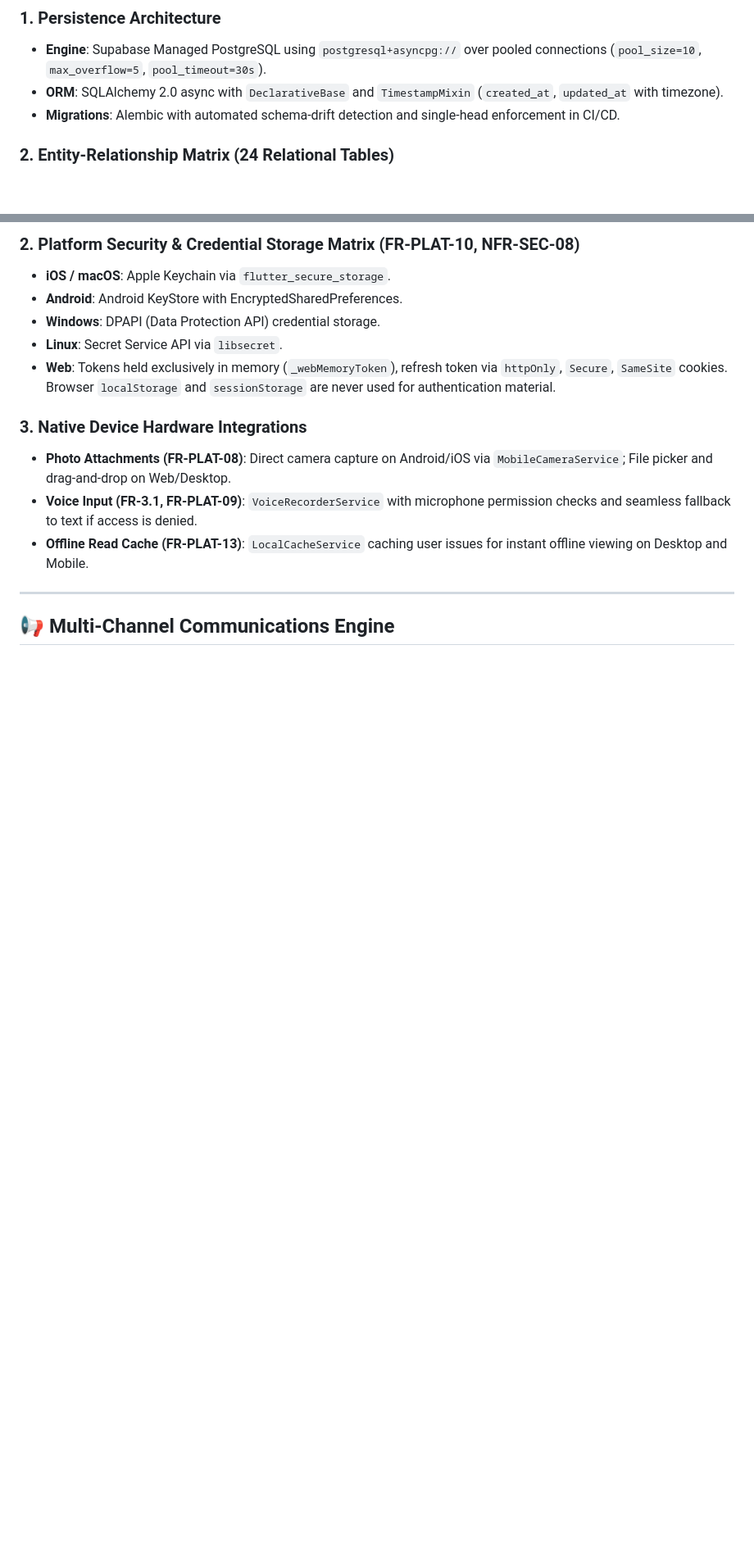
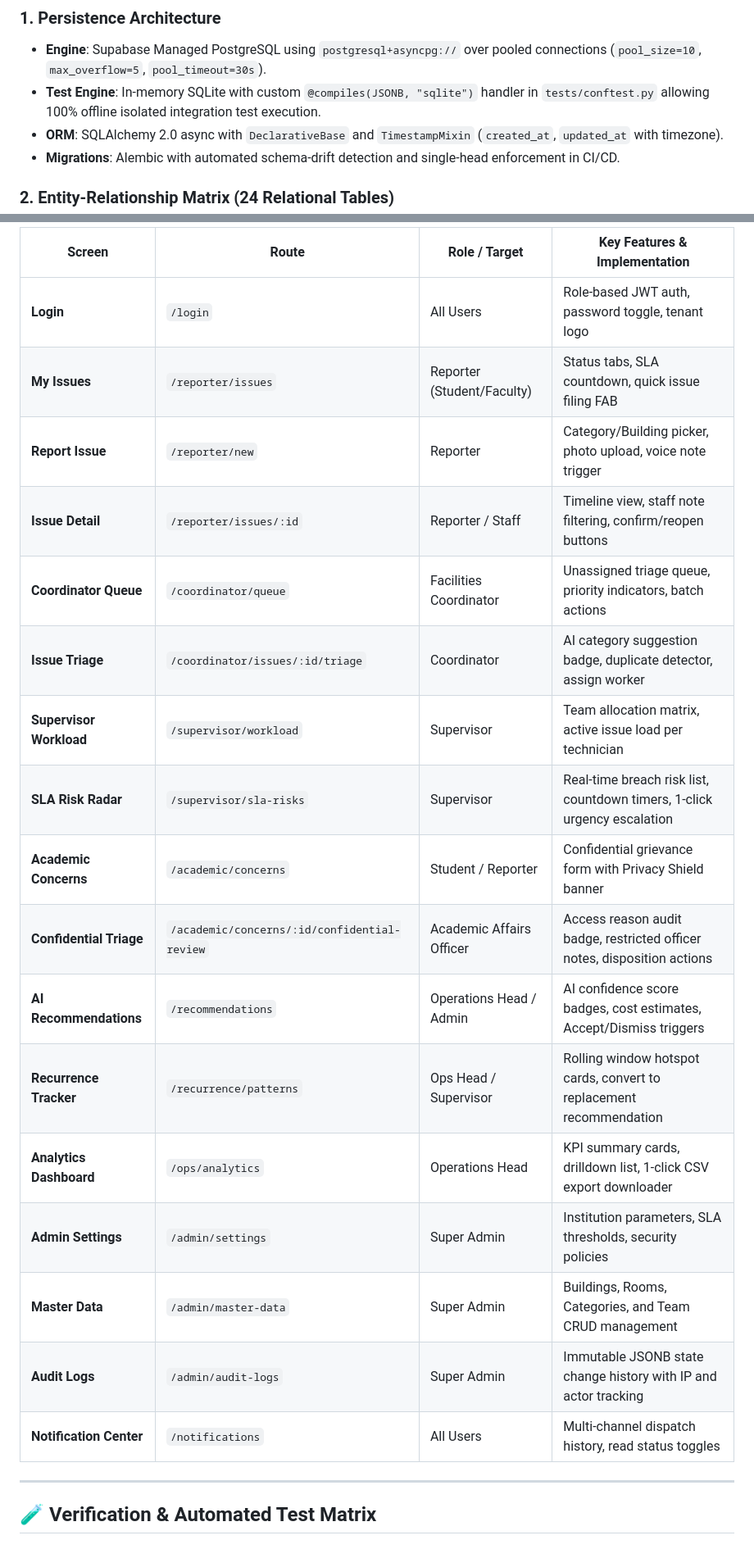
Before and after one commit to samruddhi-1324/Campus-Management-System, a Markdown page: progress.md, 2 parts joined by grey strips. Shown at 82% size. GitHub-like rendering; blank space fills up the shorter version.

```diff
--- a/progress.md
+++ b/progress.md
@@ -66,6 +82,7 @@ flowchart TD
 
 ### 1. Persistence Architecture
 - **Engine**: Supabase Managed PostgreSQL using `postgresql+asyncpg://` over pooled connections (`pool_size=10`, `max_overflow=5`, `pool_timeout=30s`).
+- **Test Engine**: In-memory SQLite with custom `@compiles(JSONB, "sqlite")` handler in `tests/conftest.py` allowing 100% offline isolated integration test execution.
 - **ORM**: SQLAlchemy 2.0 async with `DeclarativeBase` and `TimestampMixin` (`created_at`, `updated_at` with timezone).
 - **Migrations**: Alembic with automated schema-drift detection and single-head enforcement in CI/CD.
 
@@ -180,17 +195,25 @@ stateDiagram-v2
 
-### 2. Platform Security & Credential Storage Matrix (FR-PLAT-10, NFR-SEC-08)
-- **iOS / macOS**: Apple Keychain via `flutter_secure_storage`.
-- **Android**: Android KeyStore with EncryptedSharedPreferences.
-- **Windows**: DPAPI (Data Protection API) credential storage.
-- **Linux**: Secret Service API via `libsecret`.
-- **Web**: Tokens held exclusively in memory (`_webMemoryToken`), refresh token via `httpOnly`, `Secure`, `SameSite` cookies. Browser `localStorage` and `sessionStorage` are never used for authentication material.
-
-### 3. Native Device Hardware Integrations
-- **Photo Attachments (FR-PLAT-08)**: Direct camera capture on Android/iOS via `MobileCameraService`; File picker and drag-and-drop on Web/Desktop.
-- **Voice Input (FR-3.1, FR-PLAT-09)**: `VoiceRecorderService` with microphone permission checks and seamless fallback to text if access is denied.
-- **Offline Read Cache (FR-PLAT-13)**: `LocalCacheService` caching user issues for instant offline viewing on Desktop and Mobile.
+| Screen | Route | Role / Target | Key Features & Implementation |
+|---|---|---|---|
+| **Login** | `/login` | All Users | Role-based JWT auth, password toggle, tenant logo |
+| **My Issues** | `/reporter/issues` | Reporter (Student/Faculty) | Status tabs, SLA countdown, quick issue filing FAB |
+| **Report Issue** | `/reporter/new` | Reporter | Category/Building picker, photo upload, voice note trigger |
+| **Issue Detail** | `/reporter/issues/:id` | Reporter / Staff | Timeline view, staff note filtering, confirm/reopen buttons |
+| **Coordinator Queue** | `/coordinator/queue` | Facilities Coordinator | Unassigned triage queue, priority indicators, batch actions |
+| **Issue Triage** | `/coordinator/issues/:id/triage` | Coordinator | AI category suggestion badge, duplicate detector, assign worker |
+| **Supervisor Workload** | `/supervisor/workload` | Supervisor | Team allocation matrix, active issue load per technician |
+| **SLA Risk Radar** | `/supervisor/sla-risks` | Supervisor | Real-time breach risk list, countdown timers, 1-click urgency escalation |
+| **Academic Concerns** | `/academic/concerns` | Student / Reporter | Confidential grievance form with Privacy Shield banner |
+| **Confidential Triage** | `/academic/concerns/:id/confidential-review` | Academic Affairs Officer | Access reason audit badge, restricted officer notes, disposition actions |
+| **AI Recommendations** | `/recommendations` | Operations Head / Admin | AI confidence score badges, cost estimates, Accept/Dismiss triggers |
+| **Recurrence Tracker** | `/recurrence/patterns` | Ops Head / Supervisor | Rolling window hotspot cards, convert to replacement recommendation |
+| **Analytics Dashboard** | `/ops/analytics` | Operations Head | KPI summary cards, drilldown list, 1-click CSV export downloader |
+| **Admin Settings** | `/admin/settings` | Super Admin | Institution parameters, SLA thresholds, security policies |
+| **Master Data** | `/admin/master-data` | Super Admin | Buildings, Rooms, Categories, and Team CRUD management |
+| **Audit Logs** | `/admin/audit-logs` | Super Admin | Immutable JSONB state change history with IP and actor tracking |
+| **Notification Center** | `/notifications` | All Users | Multi-channel dispatch history, read status toggles |
 
 ---
 
-## 📢 Multi-Channel Communications Engine
+## 🧪 Verification & Automated Test Matrix
 
```
Also changed, not shown: other parts of progress.md (+69 -70 lines).
